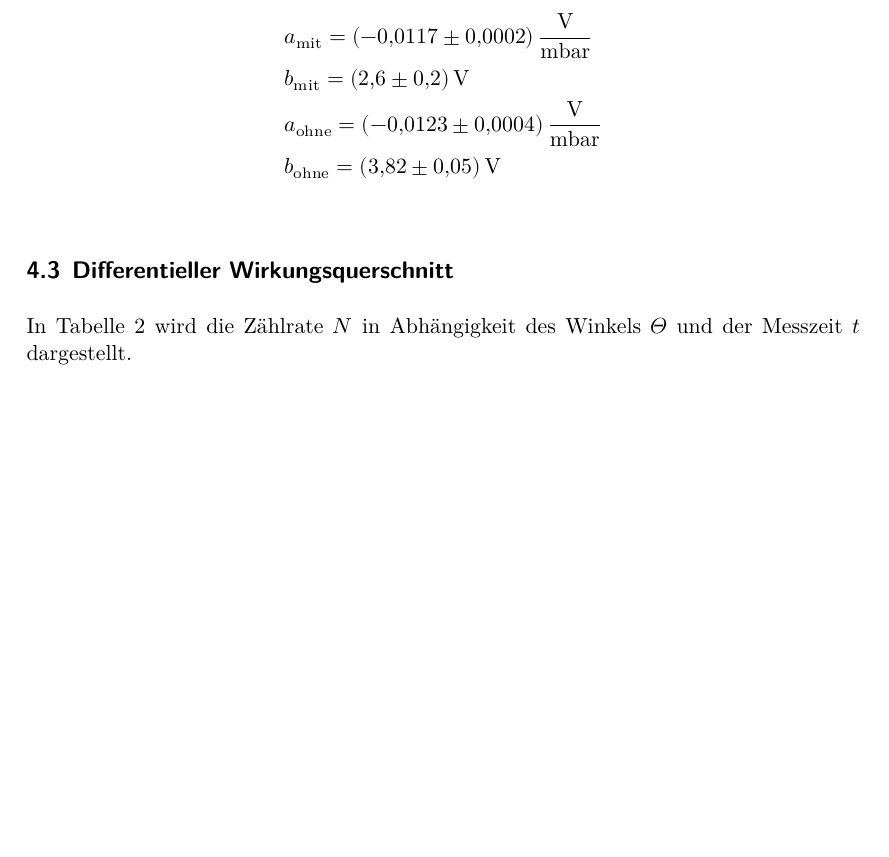
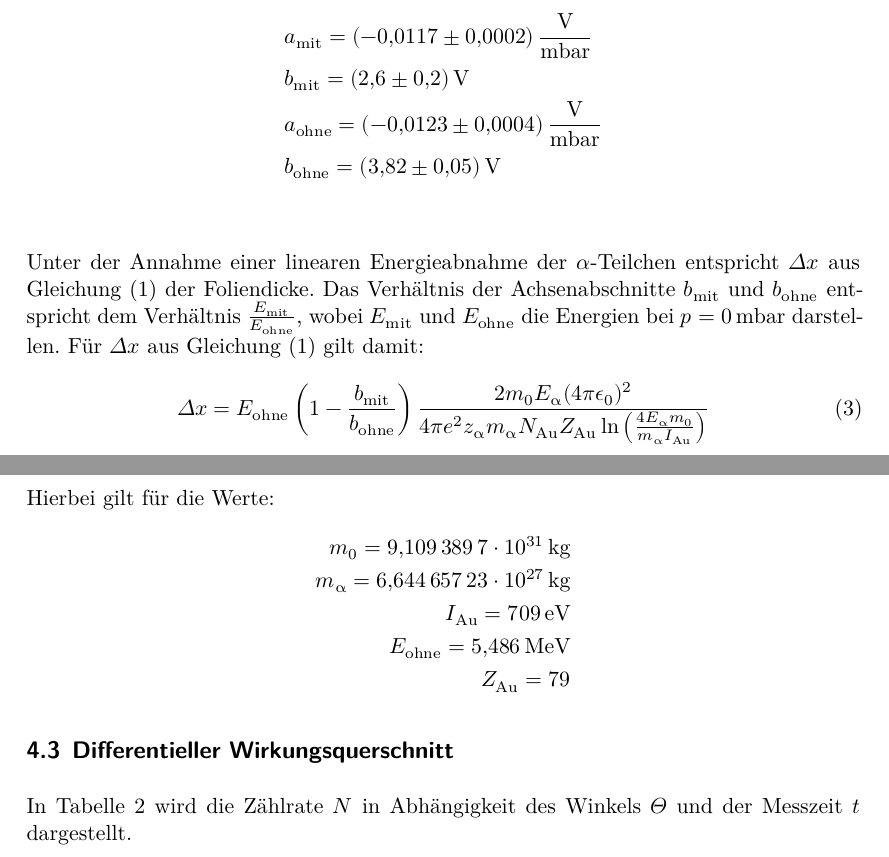
Before and after one commit to Christopherkrause1/FortgeschrittenesPraktikum, a LaTeX document (V16-Rutherford/main.tex, which reads V16-Rutherford/content/auswertung.tex): part of page 8 of 12 before the commit and two parts of pages 8 and 9 of 12 after it, the two joined at a grey line, cut so that both start at the same text, the shorter picture padded with empty space. Compiled offline with XeLaTeX.

Commit message:
fucking formel

```diff
--- a/V16-Rutherford/content/auswertung.tex
+++ b/V16-Rutherford/content/auswertung.tex
@@ -82,6 +82,23 @@ Die Parameter der Funktion mit und ohne Folie betragen:
   &b_{\symup{mit}} = \SI{2.6(2)}{\volt}  \\
   &a_{\symup{ohne}}= \SI{-0.0123(4)}{\volt\per\milli\bar}  \\
   &b_{\symup{ohne}} = \SI{ 3.82(5)}{\volt} \\
+\end{align*}
+
+Unter der Annahme einer linearen Energieabnahme der $\alpha$-Teilchen entspricht $\Delta x$ aus Gleichung (1) der Foliendicke.
+Das Verhältnis der Achsenabschnitte $b_{\symup{mit}}$ und $b_{\symup{ohne}}$ entspricht dem Verhältnis $\frac{E_{\symup{mit}}}{E_{\symup{ohne}}}$, wobei
+$E_{\symup{mit}}$ und $E_{\symup{ohne}}$ die Energien bei $p=\SI{0}{\milli\bar}$ darstellen.
+Für $\Delta x$ aus Gleichung (1) gilt damit:
+\begin{align}
+  \Delta x = E_{\symup{ohne}} \left(1- \frac{b_{\symup{mit}}}{b_{\symup{ohne}}}\right) \frac{2 m_{\symup{0}} E_{\symup{\alpha}} (4 \pi \epsilon_0)^2}{4 \pi e^2 z_{\symup{\alpha}}  m_{\symup{\alpha}} N_{\symup{Au}} Z_{\symup{Au}} \ln{\left(\frac{4 E_{\symup{\alpha}} m_{\symup{0}}}{m_{\symup{\alpha}} I_{\symup{Au}}}\right)}}
+\end{align}
+
+Hierbei gilt für die Werte:
+\begin{align*}
+  m_0= \SI{9.1093897e31}{\kilo\gram} \\
+  m_{\symup{\alpha}} = \SI{6.64465723e27}{\kilo\gram} \\
+  I_{\symup{Au}} = \SI{709}{\eV} \\
+  E_{\symup{ohne}} = \SI{5.486}{\mega\eV} \\
+  Z_{\symup{Au}} = 79
 \end{align*}
 
 \subsection{Differentieller Wirkungsquerschnitt}
```
Also changed, not shown: V16-Rutherford/content/theorie.tex (+1 -1 lines), 2 other files.
